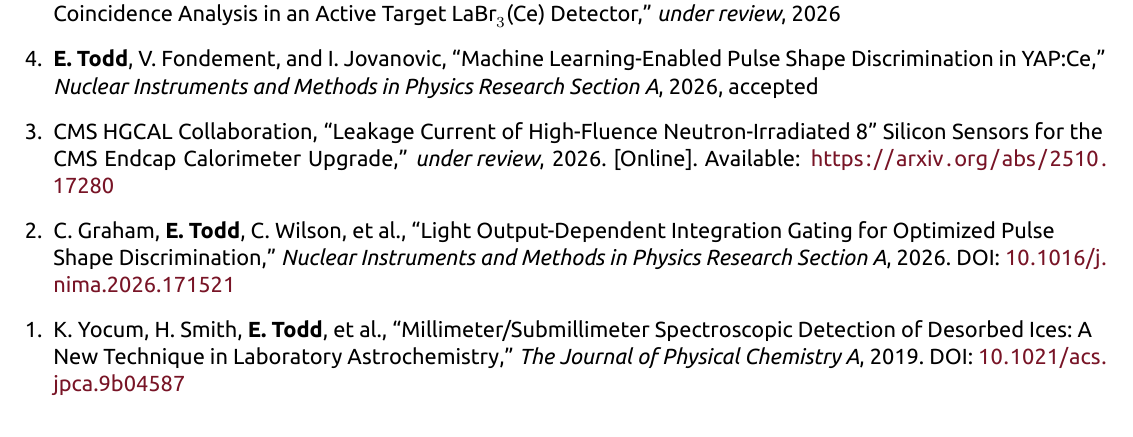
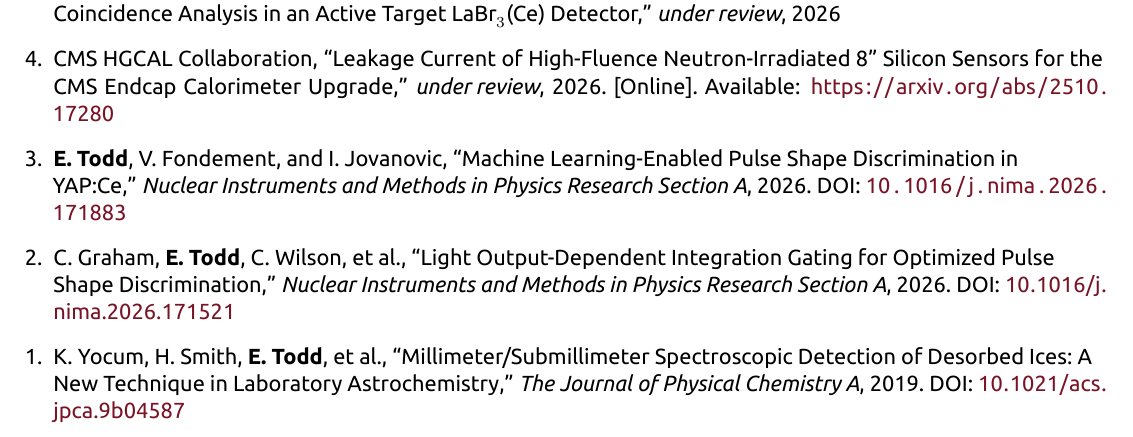
Before and after one commit to ewtodd/Curriculum-Vitae, a LaTeX CV (CV.tex, which reads publications.bib): part of page 1 of 4, cut so that both start at the same text. The pictures show the PDF file CV.pdf that the author committed with the source.

Commit message:
update  for  yap doi

```diff
--- a/publications.bib
+++ b/publications.bib
@@ -20,7 +20,7 @@
     author = {Ethan Todd and Valentin Fondement and Igor Jovanovic},
     title = {{Machine Learning-Enabled Pulse Shape Discrimination in YAP:Ce}},
     journal = {Nuclear Instruments and Methods in Physics Research Section A},
-    note = {accepted},
+    doi = {10.1016/j.nima.2026.171883},
     year = {2026},
 }
 
```
Also changed, not shown: sections/publications.tex (+1 -1 lines), CV.pdf, cv_images/page-001.png.
